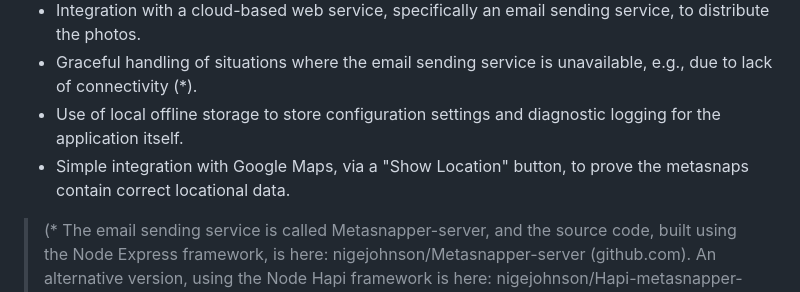
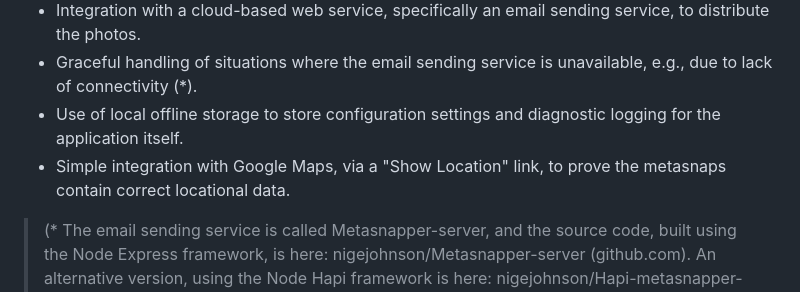
Before and after one commit to nigejohnson/Metasnapper, a Markdown page: README.md, the part around the change. GitHub-like rendering.

```diff
--- a/README.md
+++ b/README.md
@@ -8,7 +8,7 @@ The use case implemented is the adding of metadata to photos. Metadata is both b
 -	Integration with a cloud-based web service, specifically an email sending service, to distribute the photos.
 -	Graceful handling of situations where the email sending service is unavailable, e.g., due to lack of connectivity (*).
 -   Use of local offline storage to store configuration settings and diagnostic logging for the application itself.
--   Simple integration with Google Maps, via a "Show Location" button, to prove the metasnaps contain correct locational data.
+-   Simple integration with Google Maps, via a "Show Location" link, to prove the metasnaps contain correct locational data.
 > (* The email sending service is called Metasnapper-server, and the source code, built using the Node Express framework, is here: nigejohnson/Metasnapper-server (github.com). An alternative version, using the Node Hapi framework is here: nigejohnson/Hapi-metasnapper-server: A server for the "metasnapper" PWA proof of concept but written using the Hapi framework (github.com). )
 
 ## Prerequisites
```
